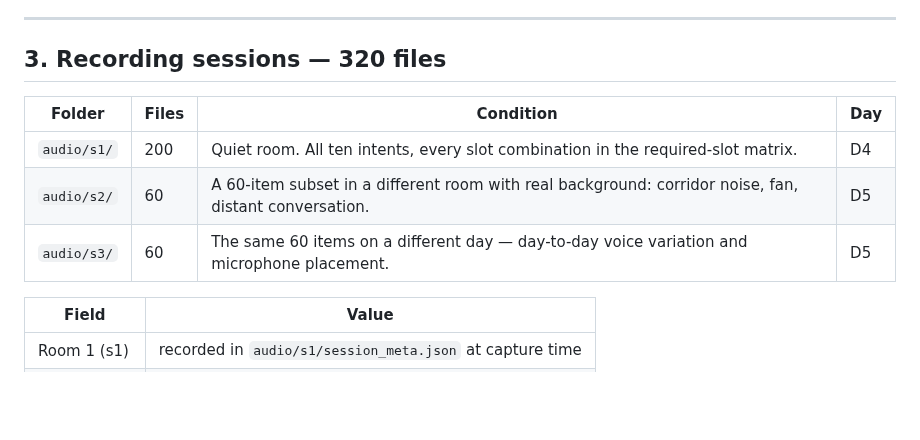
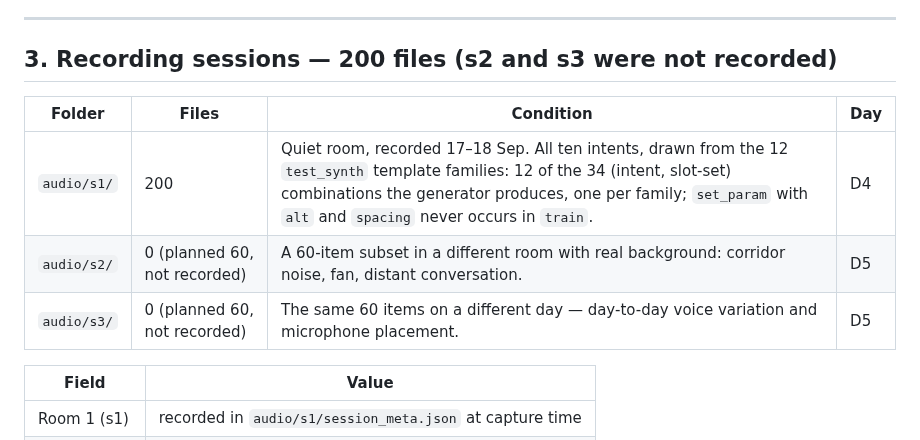
Before and after one commit to TayebKahia/voice-swarm-edge-, a Markdown page: data/dataset_card.md, the part around the change. Rendered like a GitHub page; blank space fills up the shorter version.

Commit message:
fix(data): dataset card -- golden-set coverage as built, s2/s3 not recorded
§3 said the 200 golden recordings cover "every slot combination in the required-slot matrix".
They come from the 12 test_synth families: 12 of the 34 (intent, slot-set) combinations the
generator produces, one per family, and set_param with alt+spacing never occurs in train
(recomputed from the jsonl targets). The same section still listed s2 and s3 as 60-file
sessions (320 files); both folders are empty -- the sessions were planned and never recorded.

```diff
--- a/data/dataset_card.md
+++ b/data/dataset_card.md
@@ -56,13 +56,13 @@ separately by Exp-0 on Mozilla Common Voice.
 
 ---
 
-## 3. Recording sessions — 320 files
+## 3. Recording sessions — 200 files (s2 and s3 were not recorded)
 
 | Folder | Files | Condition | Day |
 |---|---|---|---|
-| `audio/s1/` | 200 | Quiet room. All ten intents, every slot combination in the required-slot matrix. | D4 |
-| `audio/s2/` | 60 | A 60-item subset in a different room with real background: corridor noise, fan, distant conversation. | D5 |
-| `audio/s3/` | 60 | The same 60 items on a different day — day-to-day voice variation and microphone placement. | D5 |
+| `audio/s1/` | 200 | Quiet room, recorded 17–18 Sep. All ten intents, drawn from the 12 `test_synth` template families: 12 of the 34 (intent, slot-set) combinations the generator produces, one per family; `set_param` with `alt` and `spacing` never occurs in `train`. | D4 |
+| `audio/s2/` | 0 (planned 60, not recorded) | A 60-item subset in a different room with real background: corridor noise, fan, distant conversation. | D5 |
+| `audio/s3/` | 0 (planned 60, not recorded) | The same 60 items on a different day — day-to-day voice variation and microphone placement. | D5 |
 
 | Field | Value |
 |---|---|
```
